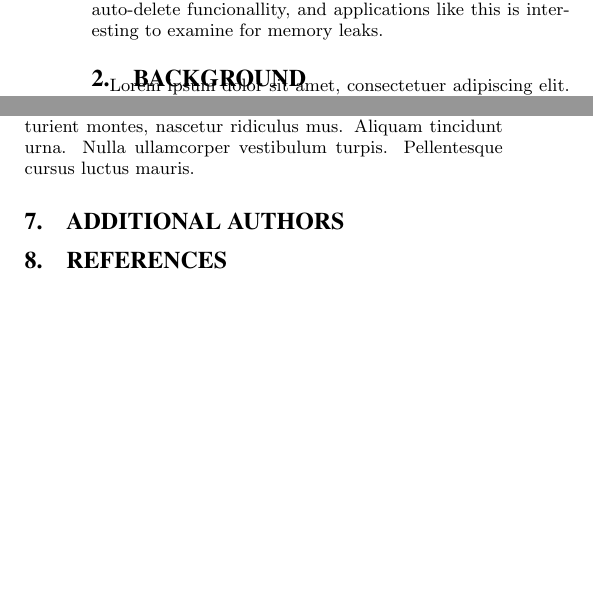
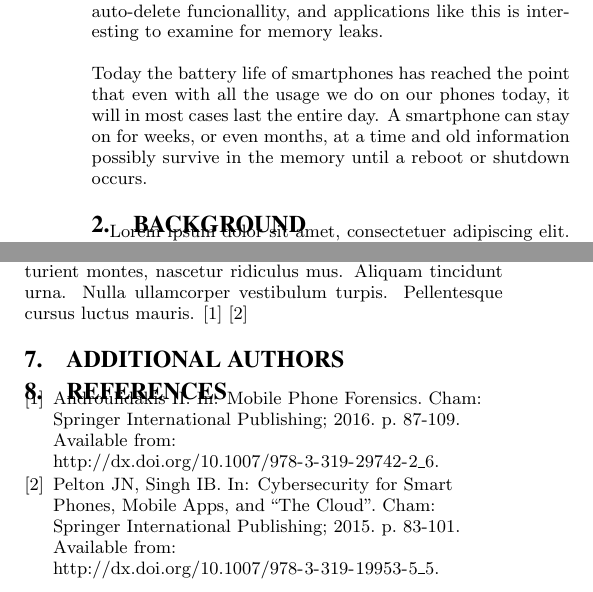
Before and after one commit to JorgenEllingsen/imt4114project, a LaTeX paper (paper.tex, which reads b.bib, introduction.tex): two parts of the columns of pages 1 and 2 of 2, joined at a grey line, cut so that both start at the same text, the shorter picture padded with empty space. Compiled offline with pdfLaTeX.

Commit message:
Added a few refs for reference (phun not intended)

```diff
--- a/b.bib
+++ b/b.bib
@@ -1,0 +6,3 @@
+year="2016",
+publisher="Springer International Publishing",
+address="Cham",
@@ -1,0 +12 @@
+url="http://dx.doi.org/10.1007/978-3-319-29742-2_6"
@@ -1,0 +17,5 @@
+title="Cybersecurity for Smart Phones, Mobile Apps, and ``The Cloud''",
+bookTitle="Digital Defense: A Cybersecurity Primer",
+year="2015",
+publisher="Springer International Publishing",
+address="Cham",
@@ -1,0 +25,2 @@
+url="http://dx.doi.org/10.1007/978-3-319-19953-5_5"
+}
--- a/introduction.tex
+++ b/introduction.tex
@@ -1,3 +1,4 @@
 \section{Introduction}
 A lot of communication today are done with mobile applications like Facebook, GMail and Snapchat. In this work we analyze what information is stored in memory, and how long it is recoverable for the different applications. \\
-Some applications claim to have features like anonymity and auto-delete funcionallity, and applications like this is interesting to examine for memory leaks.
+Some applications claim to have features like anonymity and auto-delete funcionallity, and applications like this is interesting to examine for memory leaks. \\ \\
+Today the battery life of smartphones has reached the point that even with all the usage we do on our phones today, it will in most cases last the entire day. A smartphone can stay on for weeks, or even months, at a time and old information possibly survive in the memory until a reboot or shutdown occurs.
```
Also changed, not shown: conclusion.tex (+1 -1 lines), b.bib (14 more changed lines).
